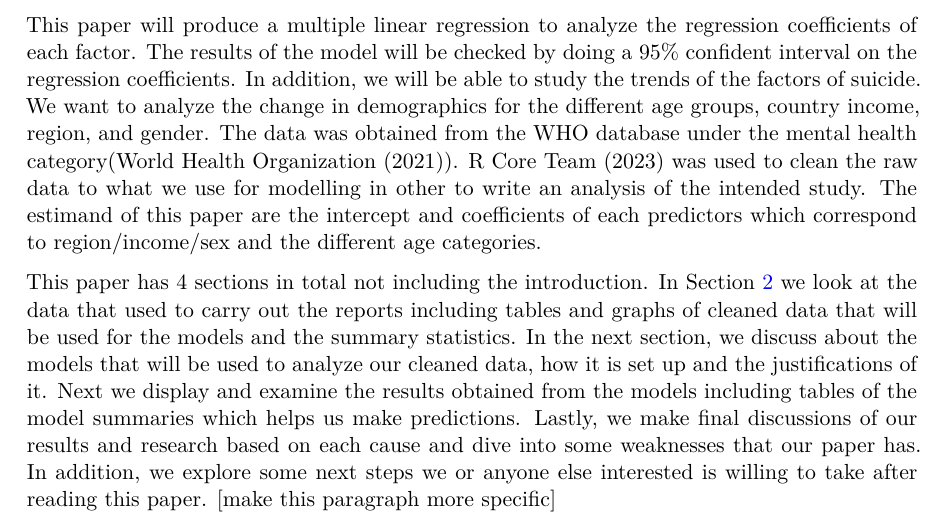
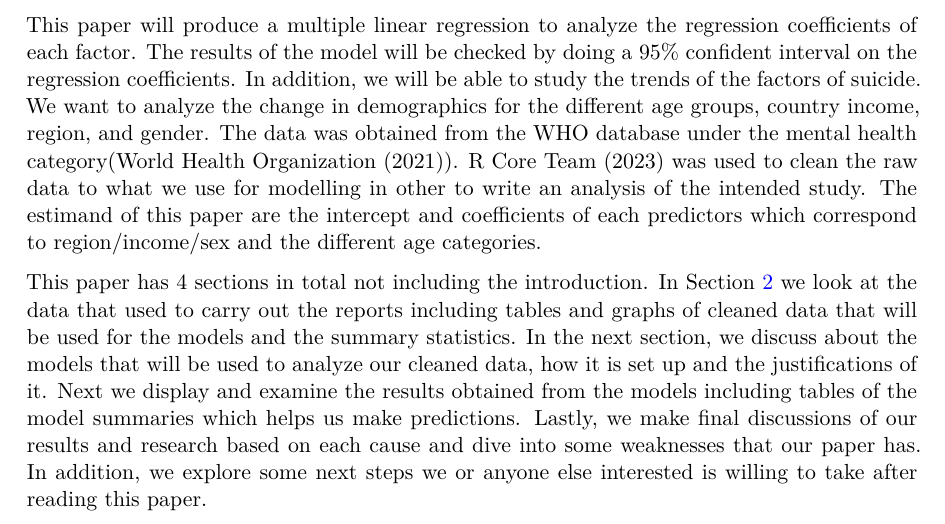
Before and after one commit to anggimude/Health, a Quarto document (paper/Health.qmd): part of page 3 of 24, cut so that both start at the same text. The pictures show the output file paper/Health.pdf that the author committed with the source.

Commit message:
final version

```diff
--- a/paper/Health.qmd
+++ b/paper/Health.qmd
@@ -47,7 +47,7 @@ Suicide is defined as the act of intentionally causing one's own death. The main
 
 This paper will produce a multiple linear regression to analyze the regression coefficients of each factor. The results of the model will be checked by doing a 95% confident interval on the regression coefficients. In addition, we will be able to study the trends of the factors of suicide. We want to analyze the change in demographics for the different age groups, country income, region, and gender. The data was obtained from the WHO database under the mental health category(@who2021mentalhealth). @citeR was used to clean the raw data to what we use for modelling in other to write an analysis of the intended study. The estimand of this paper are the intercept and coefficients of each predictors which correspond to region/income/sex and the different age categories.
 
-This paper has 4 sections in total not including the introduction. In @sec-data we look at the data that used to carry out the reports including tables and graphs of cleaned data that will be used for the models and the summary statistics. In the next section, we discuss about the models that will be used to analyze our cleaned data, how it is set up and the justifications of it. Next we display and examine the results obtained from the models including tables of the model summaries which helps us make predictions. Lastly, we make final discussions of our results and research based on each cause and dive into some weaknesses that our paper has. In addition, we explore some next steps we or anyone else interested is willing to take after reading this paper. [make this paragraph more specific]
+This paper has 4 sections in total not including the introduction. In @sec-data we look at the data that used to carry out the reports including tables and graphs of cleaned data that will be used for the models and the summary statistics. In the next section, we discuss about the models that will be used to analyze our cleaned data, how it is set up and the justifications of it. Next we display and examine the results obtained from the models including tables of the model summaries which helps us make predictions. Lastly, we make final discussions of our results and research based on each cause and dive into some weaknesses that our paper has. In addition, we explore some next steps we or anyone else interested is willing to take after reading this paper.
 
 
 # Data {#sec-data}
```
Also changed, not shown: paper/Health.pdf.
